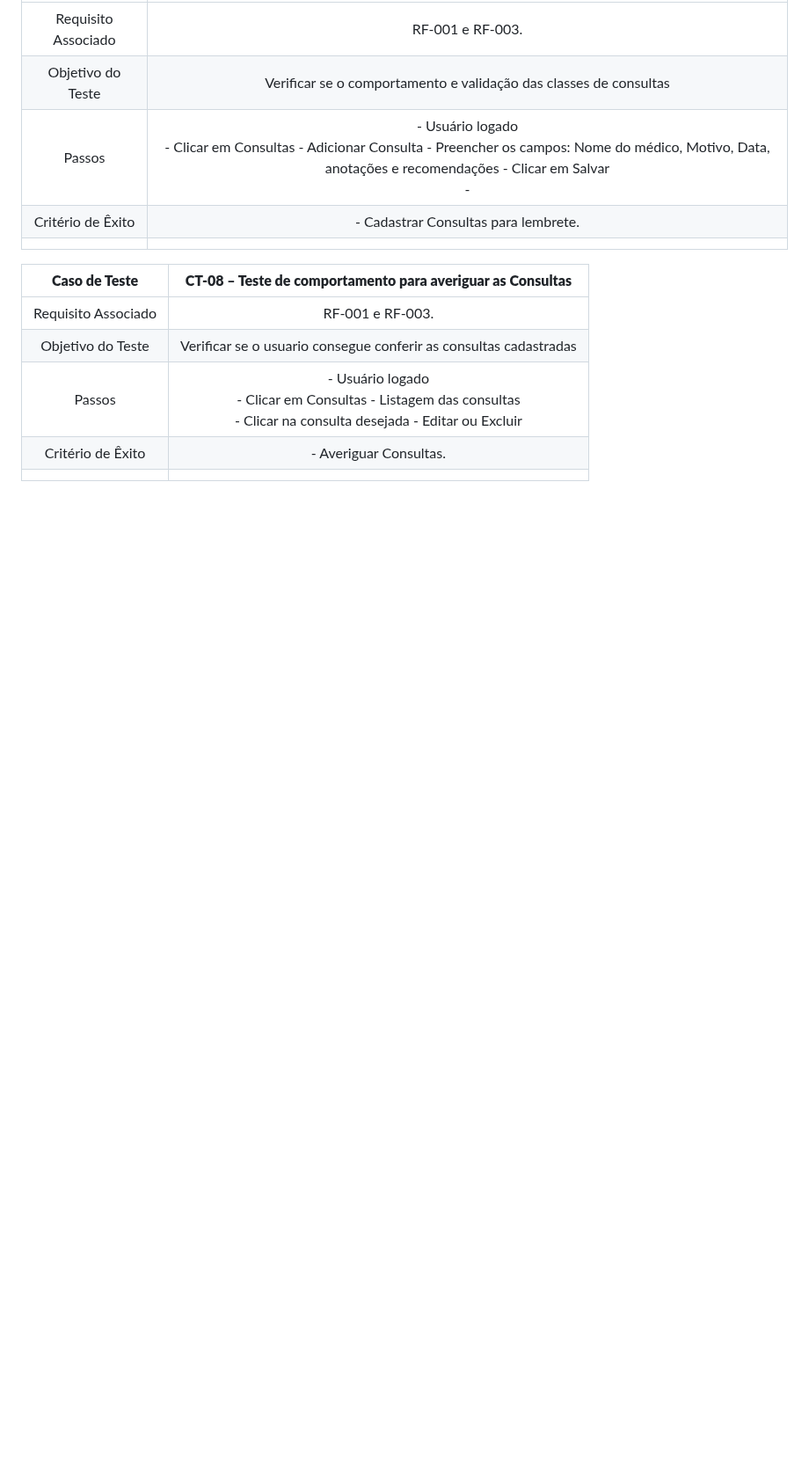
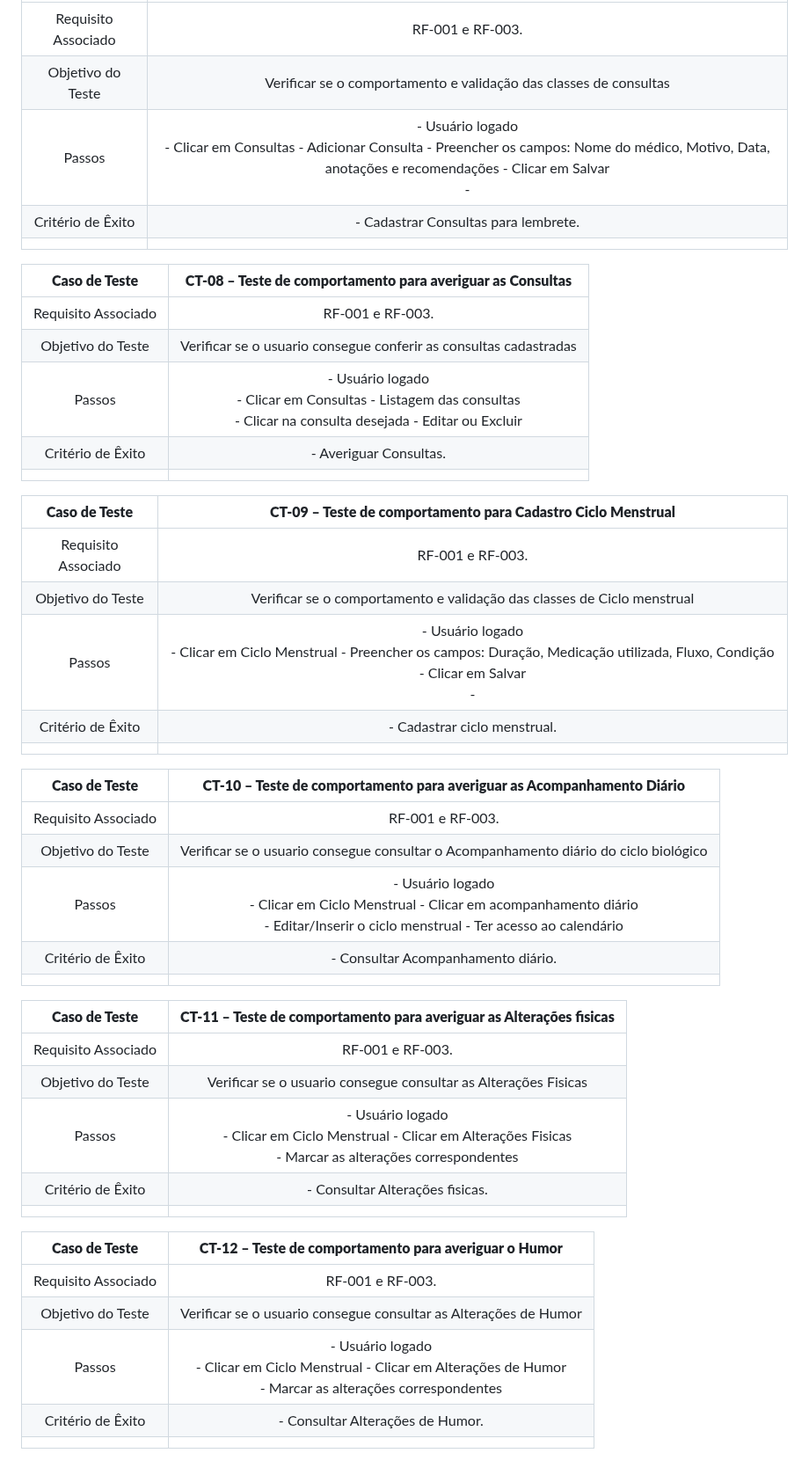
Before and after one commit to ICEI-PUC-Minas-PMV-ADS/pmv-ads-2023-2-e2-proj-int-t11-pmv-ads-2023-2-e2-t11-projsaude360, a Markdown page: docs/08-Plano de Testes de Software.md, the part around the change. Shown at 88% size. GitHub-like rendering; blank space fills up the shorter version.

```diff
--- a/docs/08-Plano de Testes de Software.md
+++ b/docs/08-Plano de Testes de Software.md
@@ -67,3 +67,35 @@
 | Passos 	| - Usuário logado <br> - Clicar em Consultas - Listagem das consultas <br> - Clicar na consulta desejada -  Editar ou Excluir|
 |Critério de Êxito | - Averiguar Consultas. |
 |  	|  	|
+
+ | **Caso de Teste** 	| **CT-09 – Teste de comportamento para Cadastro Ciclo Menstrual**	|
+|:---:	|:---:	|
+|Requisito Associado | RF-001 e RF-003. |
+| Objetivo do Teste 	| Verificar se o comportamento e validação das classes de Ciclo menstrual  |
+| Passos 	| - Usuário logado <br> - Clicar em Ciclo Menstrual - Preencher os campos: Duração, Medicação utilizada, Fluxo, Condição - Clicar em Salvar <br> - |
+|Critério de Êxito | - Cadastrar ciclo menstrual. |
+|  	|  	|
+
+| **Caso de Teste** 	| **CT-10 – Teste de comportamento para averiguar as Acompanhamento Diário**	                                                  |
+|:---:	|:---:	|
+|Requisito Associado | RF-001 e RF-003.                                                                                                 |
+| Objetivo do Teste 	| Verificar se o usuario consegue consultar o Acompanhamento diário do ciclo biológico   |
+| Passos 	| - Usuário logado <br> - Clicar em Ciclo Menstrual - Clicar em acompanhamento diário <br> - Editar/Inserir o ciclo menstrual -  Ter acesso ao calendário |
+|Critério de Êxito | - Consultar Acompanhamento diário. |
+|  	|  	|
+
+| **Caso de Teste** 	| **CT-11 – Teste de comportamento para averiguar as Alterações fisicas**	                                                  |
+|:---:	|:---:	|
+|Requisito Associado | RF-001 e RF-003.                                                                                                 |
+| Objetivo do Teste 	| Verificar se o usuario consegue consultar as Alterações Fisicas    |
+| Passos 	| - Usuário logado <br> - Clicar em Ciclo Menstrual - Clicar em Alterações Fisicas <br> - Marcar as alterações correspondentes  |
+|Critério de Êxito | - Consultar Alterações fisicas. |
+|  	|  	|
+
+| **Caso de Teste** 	| **CT-12 – Teste de comportamento para averiguar o Humor**	                                                  |
+|:---:	|:---:	|
+|Requisito Associado | RF-001 e RF-003.                                                                                                 |
+| Objetivo do Teste 	| Verificar se o usuario consegue consultar as Alterações de Humor    |
+| Passos 	| - Usuário logado <br> - Clicar em Ciclo Menstrual - Clicar em Alterações de Humor <br> - Marcar as alterações correspondentes  |
+|Critério de Êxito | - Consultar Alterações de Humor. |
+|  	|  	|
```
